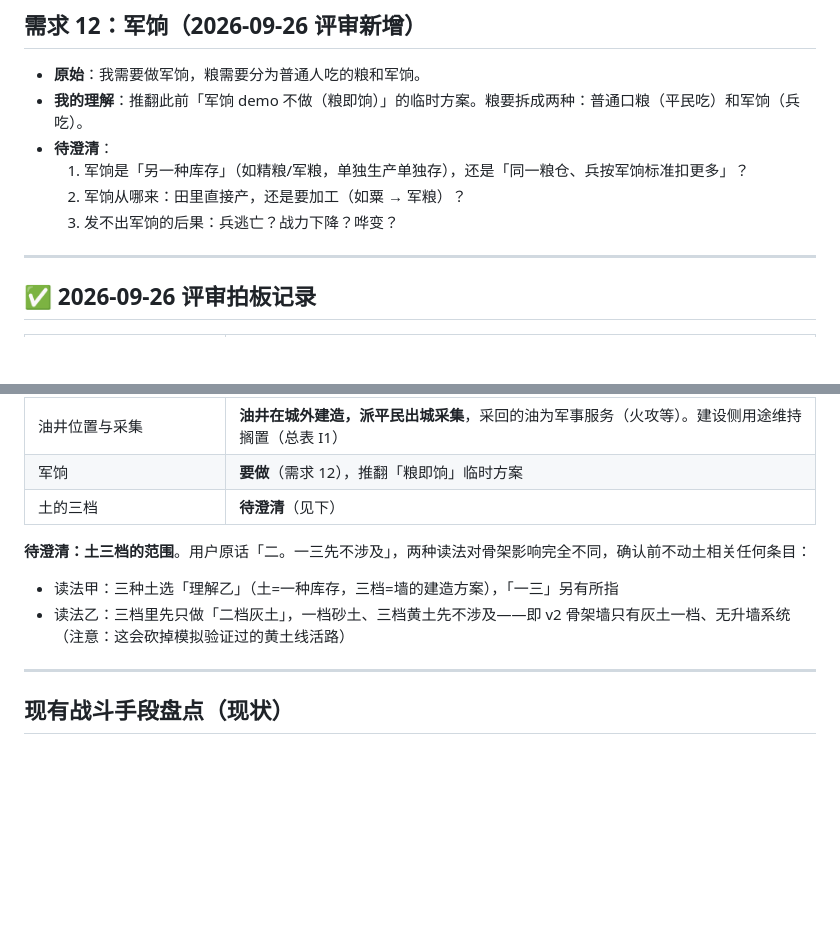
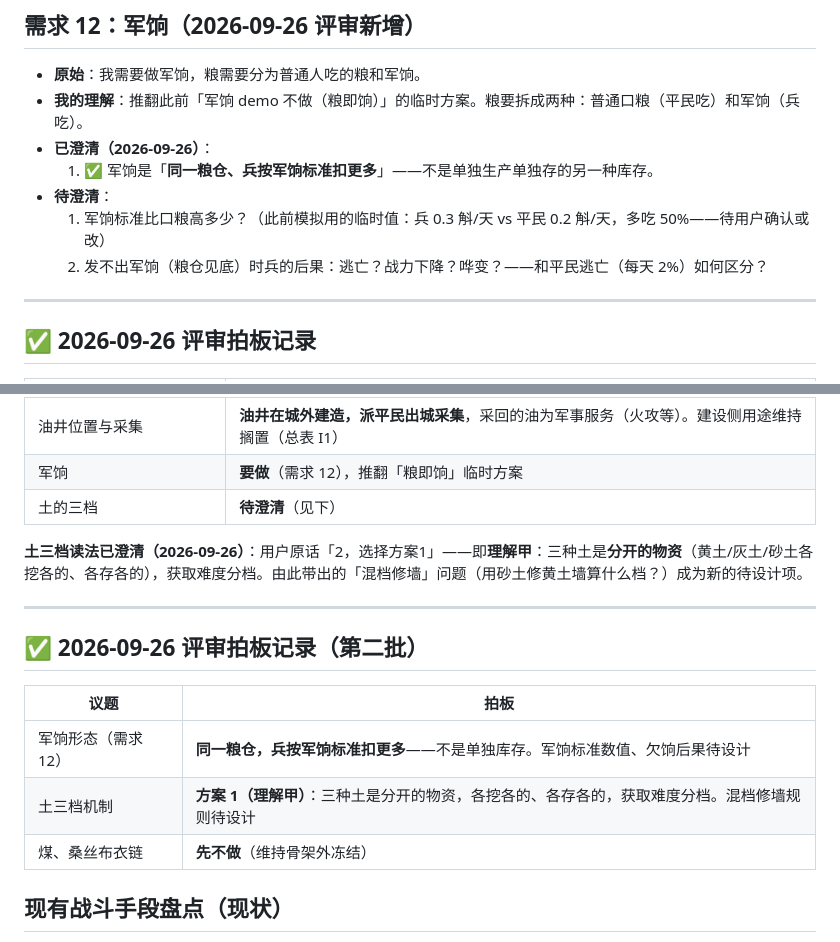
Before and after one commit to ysyonline/wg, a Markdown page: design/REQUIREMENTS.md, 2 parts joined by grey strips. Drawn GitHub-style; blank space fills up the shorter version.

Commit message:
design: 评审拍板第二批——军饷=同一粮仓扣更多、土三档=分开的物资(方案1)、煤/桑链维持不做

```diff
--- a/design/REQUIREMENTS.md
+++ b/design/REQUIREMENTS.md
@@ -98,10 +98,11 @@
 
 - **原始**：我需要做军饷，粮需要分为普通人吃的粮和军饷。
 - **我的理解**：推翻此前「军饷 demo 不做（粮即饷）」的临时方案。粮要拆成两种：普通口粮（平民吃）和军饷（兵吃）。
+- **已澄清（2026-09-26）**：
+  1. ✅ 军饷是「**同一粮仓、兵按军饷标准扣更多**」——不是单独生产单独存的另一种库存。
 - **待澄清**：
-  1. 军饷是「另一种库存」（如精粮/军粮，单独生产单独存），还是「同一粮仓、兵按军饷标准扣更多」？
-  2. 军饷从哪来：田里直接产，还是要加工（如粟 → 军粮）？
-  3. 发不出军饷的后果：兵逃亡？战力下降？哗变？
+  1. 军饷标准比口粮高多少？（此前模拟用的临时值：兵 0.3 斛/天 vs 平民 0.2 斛/天，多吃 50%——待用户确认或改）
+  2. 发不出军饷（粮仓见底）时兵的后果：逃亡？战力下降？哗变？——和平民逃亡（每天 2%）如何区分？
 
 ---
 
@@ -115,11 +116,17 @@
 | 军饷 | **要做**（需求 12），推翻「粮即饷」临时方案 |
 | 土的三档 | **待澄清**（见下） |
 
-**待澄清：土三档的范围**。用户原话「二。一三先不涉及」，两种读法对骨架影响完全不同，确认前不动土相关任何条目：
-- 读法甲：三种土选「理解乙」（土=一种库存，三档=墙的建造方案），「一三」另有所指
-- 读法乙：三档里先只做「二档灰土」，一档砂土、三档黄土先不涉及——即 v2 骨架墙只有灰土一档、无升墙系统（注意：这会砍掉模拟验证过的黄土线活路）
+**土三档读法已澄清（2026-09-26）**：用户原话「2，选择方案1」——即**理解甲**：三种土是**分开的物资**（黄土/灰土/砂土各挖各的、各存各的），获取难度分档。由此带出的「混档修墙」问题（用砂土修黄土墙算什么档？）成为新的待设计项。
 
 ---
+
+## ✅ 2026-09-26 评审拍板记录（第二批）
+
+| 议题 | 拍板 |
+|------|------|
+| 军饷形态（需求 12） | **同一粮仓，兵按军饷标准扣更多**——不是单独库存。军饷标准数值、欠饷后果待设计 |
+| 土三档机制 | **方案 1（理解甲）**：三种土是分开的物资，各挖各的、各存各的，获取难度分档。混档修墙规则待设计 |
+| 煤、桑丝布衣链 | **先不做**（维持骨架外冻结） |
 
 ## 现有战斗手段盘点（现状）
 
```
Also changed, not shown: design/设计总表-v2.md (+12 -11 lines).
